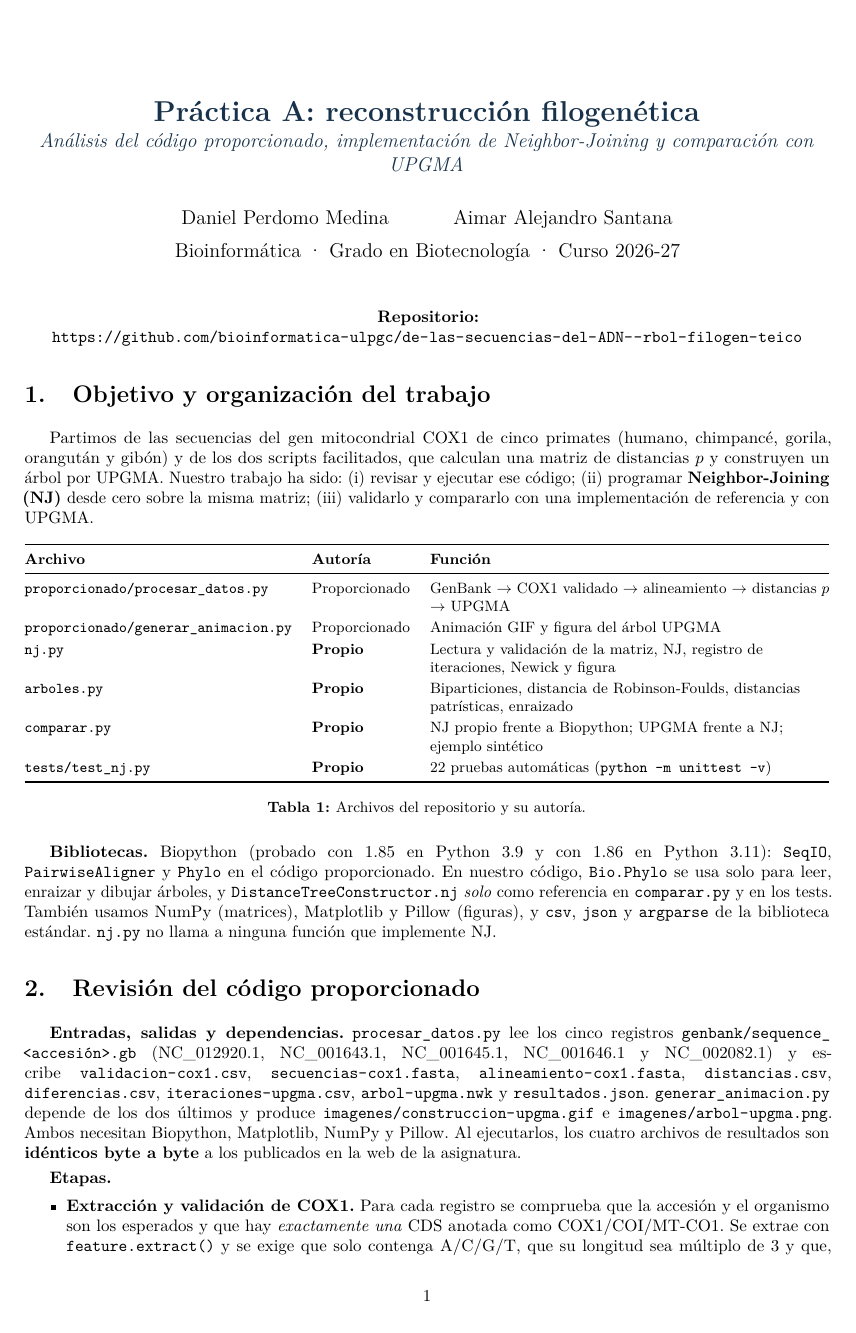
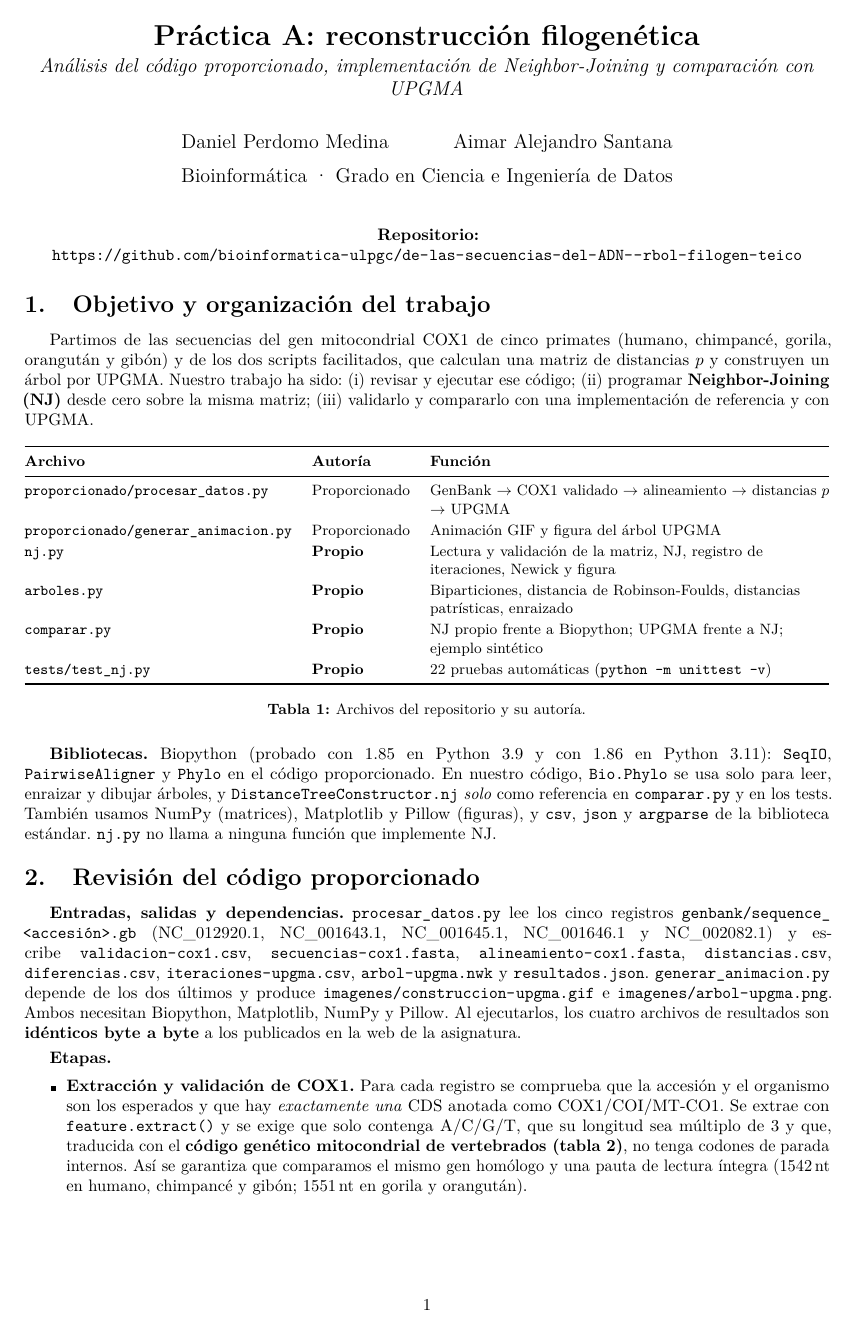
Before and after one commit to bioinformatica-ulpgc/de-las-secuencias-del-ADN--arbol-filogeneteico, a LaTeX document (informe/informe.tex): page 1 of 5. Compiled offline with pdfLaTeX.

Commit message:
Informe: grado correcto, sin fecha, todo en negro y sin párrafos partidos entre páginas
Co-Authored-By: Claude Opus 5.5 <noreply@anthropic.com>

```diff
--- a/informe/informe.tex
+++ b/informe/informe.tex
@@ -7,22 +7,29 @@
 \usepackage[spanish,es-noshorthands,es-tabla]{babel}
 \usepackage{lmodern}
 \usepackage{microtype}
-\usepackage[a4paper,margin=2cm]{geometry}
+\usepackage[a4paper,top=1.8cm,bottom=1.8cm,left=2cm,right=2cm]{geometry}
 \usepackage{amsmath,amssymb}
 \usepackage{graphicx}
 \usepackage{booktabs,tabularx,array}
 \usepackage{enumitem}
-\usepackage{xcolor}
 \usepackage{caption}
+\usepackage{titlesec}
+\usepackage{float}
+\titlespacing*{\section}{0pt}{1.6ex plus 0.5ex}{0.8ex}
 \usepackage[hyphens]{url}
 \usepackage[hidelinks]{hyperref}
 
 \graphicspath{{../resultados/}}
-\definecolor{azul}{HTML}{18324B}
 \captionsetup{font=small,labelfont=bf}
 \setlist{itemsep=1pt,topsep=2pt,parsep=0pt}
 \setlength{\parskip}{3pt}
 \setlength{\emergencystretch}{3em}
+% ningún párrafo se parte entre dos páginas
+\interlinepenalty=10000
+\clubpenalty=10000
+\widowpenalty=10000
+\displaywidowpenalty=10000
+\raggedbottom
 \renewcommand{\arraystretch}{1.15}
 
 % rutas, nombres de archivos y fragmentos de código
@@ -30,14 +37,14 @@
 \DeclareUrlCommand\code{\urlstyle{tt}}   % como \texttt, pero admite _ y corta líneas en / . -
 \newcolumntype{L}{>{\raggedright\arraybackslash}X}
 
-\title{\color{azul}\textbf{Práctica A: reconstrucción filogenética}\\[2pt]
+\title{\vspace{-2.5em}\textbf{Práctica A: reconstrucción filogenética}\\[2pt]
   \large\itshape Análisis del código proporcionado, implementación de Neighbor-Joining y comparación con UPGMA}
 \author{Daniel Perdomo Medina \and Aimar Alejandro Santana}
-\date{\vspace{-0.6em}Bioinformática · Grado en Biotecnología · Curso 2026-27}
+\date{\vspace{-0.6em}Bioinformática · Grado en Ciencia e Ingeniería de Datos}
 
 \begin{document}
 \maketitle
-\vspace{-1em}
+\vspace{-1.5em}
 \begin{center}
 \textbf{Repositorio:} \url{https://github.com/bioinformatica-ulpgc/de-las-secuencias-del-ADN--rbol-filogen-teico}
 \end{center}
```
Also changed, not shown: informe/informe.pdf, resultados/arbol-nj.png, informe/informe.tex (6 more changed lines), 1 other file.
